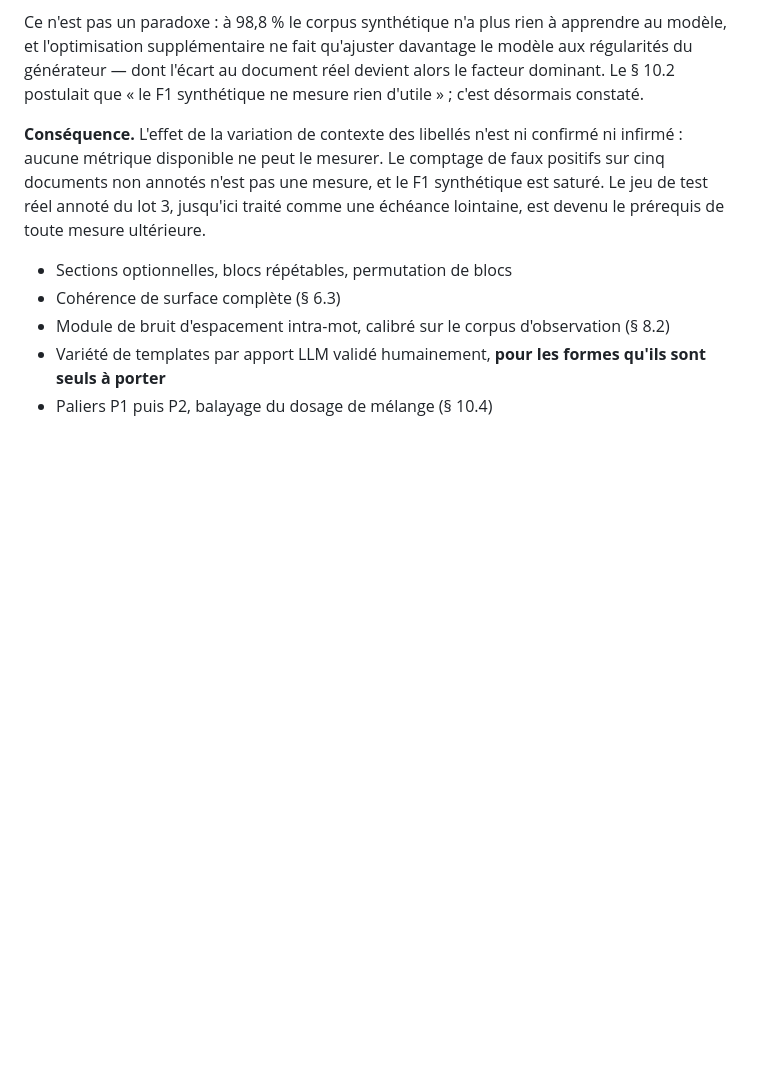
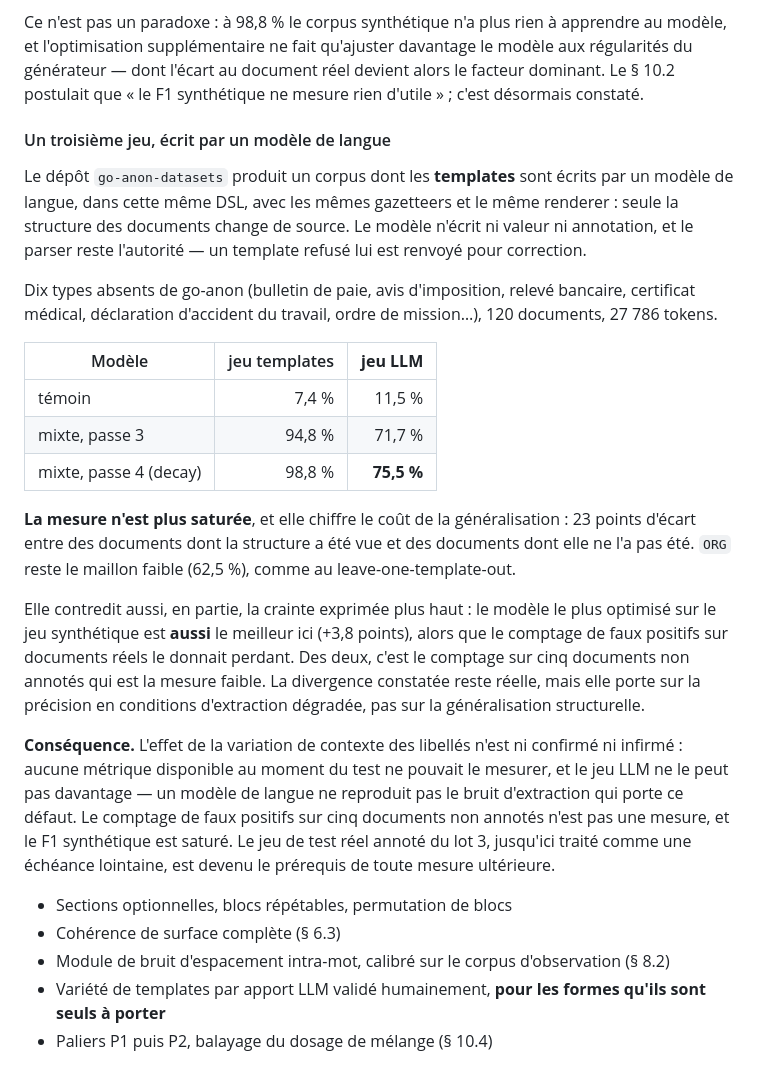
Before and after one commit to Bornholm/go-anon, a Markdown page: DATASET.md, the part around the change. Rendered like a GitHub page; blank space fills up the shorter version.

Commit message:
doc: llm-authored test set

```diff
--- a/DATASET.md
+++ b/DATASET.md
@@ -888,8 +888,40 @@ davantage le modèle aux régularités du générateur — dont l'écart au docu
 réel devient alors le facteur dominant. Le § 10.2 postulait que « le F1
 synthétique ne mesure rien d'utile » ; c'est désormais constaté.
 
+#### Un troisième jeu, écrit par un modèle de langue
+
+Le dépôt `go-anon-datasets` produit un corpus dont les **templates** sont écrits
+par un modèle de langue, dans cette même DSL, avec les mêmes gazetteers et le
+même renderer : seule la structure des documents change de source. Le modèle
+n'écrit ni valeur ni annotation, et le parser reste l'autorité — un template
+refusé lui est renvoyé pour correction.
+
+Dix types absents de go-anon (bulletin de paie, avis d'imposition, relevé
+bancaire, certificat médical, déclaration d'accident du travail, ordre de
+mission…), 120 documents, 27 786 tokens.
+
+| Modèle | jeu templates | **jeu LLM** |
+| --- | ---: | ---: |
+| témoin | 7,4 % | 11,5 % |
+| mixte, passe 3 | 94,8 % | 71,7 % |
+| mixte, passe 4 (decay) | 98,8 % | **75,5 %** |
+
+**La mesure n'est plus saturée**, et elle chiffre le coût de la généralisation :
+23 points d'écart entre des documents dont la structure a été vue et des
+documents dont elle ne l'a pas été. `ORG` reste le maillon faible (62,5 %),
+comme au leave-one-template-out.
+
+Elle contredit aussi, en partie, la crainte exprimée plus haut : le modèle le
+plus optimisé sur le jeu synthétique est **aussi** le meilleur ici (+3,8 points),
+alors que le comptage de faux positifs sur documents réels le donnait perdant.
+Des deux, c'est le comptage sur cinq documents non annotés qui est la mesure
+faible. La divergence constatée reste réelle, mais elle porte sur la précision
+en conditions d'extraction dégradée, pas sur la généralisation structurelle.
+
 **Conséquence.** L'effet de la variation de contexte des libellés n'est ni
-confirmé ni infirmé : aucune métrique disponible ne peut le mesurer. Le
+confirmé ni infirmé : aucune métrique disponible au moment du test ne pouvait le
+mesurer, et le jeu LLM ne le peut pas davantage — un modèle de langue ne
+reproduit pas le bruit d'extraction qui porte ce défaut. Le
 comptage de faux positifs sur cinq documents non annotés n'est pas une mesure,
 et le F1 synthétique est saturé. Le jeu de test réel annoté du lot 3, jusqu'ici
 traité comme une échéance lointaine, est devenu le prérequis de toute mesure
```
